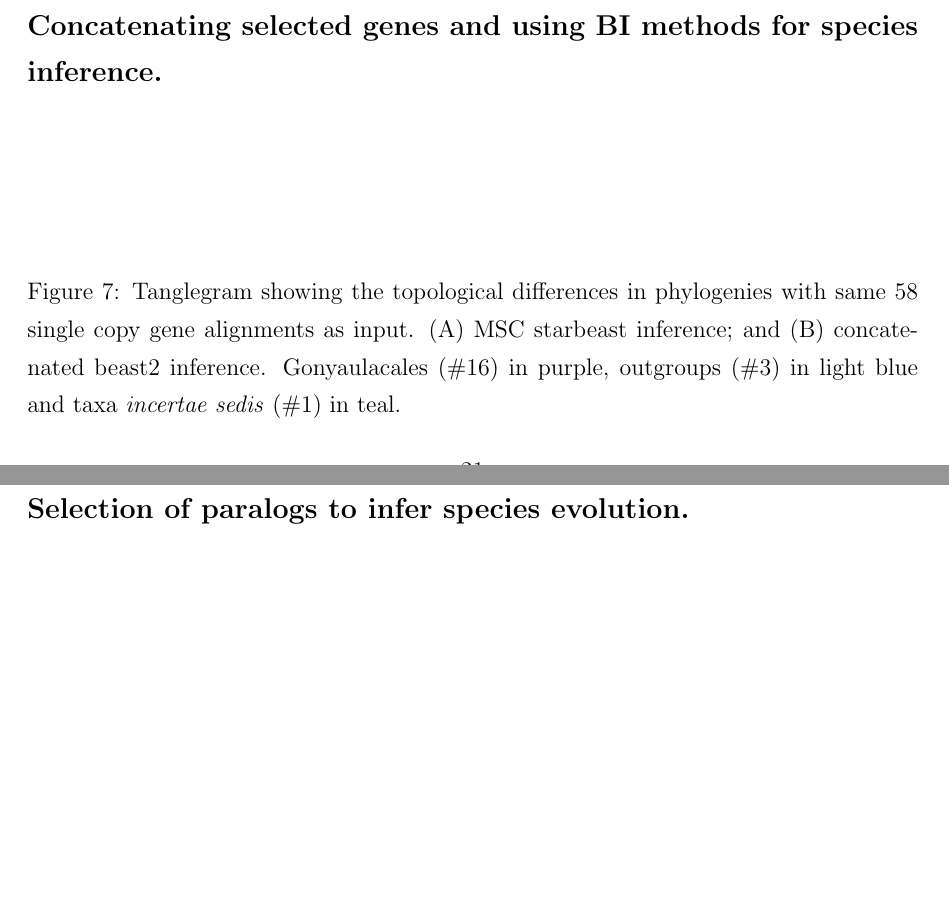
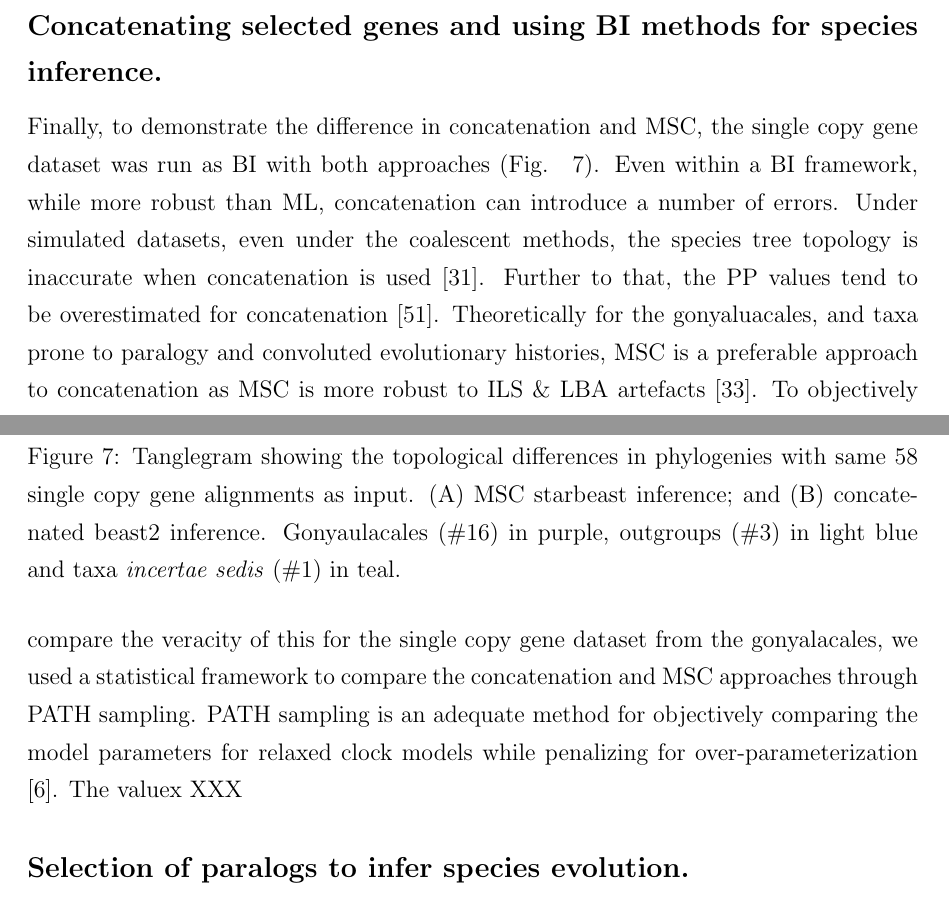
Before and after one commit to bubblegirl/gonya-manuscript, a LaTeX document (gonya_manuscript.tex): two parts of pages 21 and 22 of 36, joined at a grey line, cut so that both start at the same text, the shorter picture padded with empty space. Compiled offline with pdfLaTeX.

Commit message:
discussion MSC concat

```diff
--- a/gonya_manuscript.tex
+++ b/gonya_manuscript.tex
@@ -425,6 +425,17 @@ The BI MSC method clusters \emph{Ceratium}, \emph{Gonyaulax}, \emph{Protoceratiu
 
 \subsection*{Concatenating selected genes and using BI methods for species inference.}
 \FloatBarrier
+Finally, to demonstrate the difference in concatenation and MSC, the single copy gene dataset was run as BI with both approaches (Fig. ~\ref{fig:tangleconcatBI}).
+Even within a BI framework, while more robust than ML, concatenation can introduce a number of errors.
+Under simulated datasets, even under the coalescent methods, the species tree topology is inaccurate when concatenation is used \cite{kubatko2007inconsistency}.
+Further to that, the PP values tend to be overestimated for concatenation \cite{suzuki2002overcredibility}.
+Theoretically for the gonyaluacales, and taxa prone to paralogy and convoluted evolutionary histories, MSC is a preferable approach to concatenation as MSC is more robust to ILS \& LBA artefacts \cite{liu2014coalescent}.
+To objectively compare the veracity of this  for the single copy gene dataset from the gonyalacales, we used a statistical framework to compare the concatenation and MSC approaches through PATH sampling.
+PATH sampling is an adequate method for objectively comparing the model parameters for relaxed clock models while penalizing for over-parameterization \cite{baele2012accurate}.
+The valuex XXX %TODO whatever the hell the PATH sampling results are
+%TODO whatever the topological differences are
+
+
 %with concatenation, coalescent methods still commonly return inaccurate species tree resolutions \cite{kubatko2007inconsistency}
 %Suzuki 2002 shows that PP is overestimated when concatenation is used
 %TODO \cite{baele2012accurate} for Path sampling as accurate model assessment method for relaxed clock models... are any improper priors used? PS may not be able to sample from the prior
```
Also changed, not shown: gonya.bib (+10 -0 lines).
